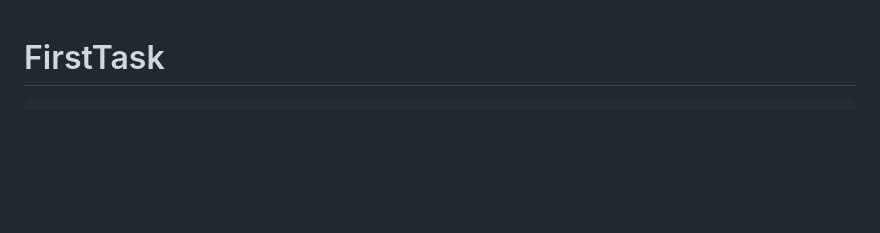
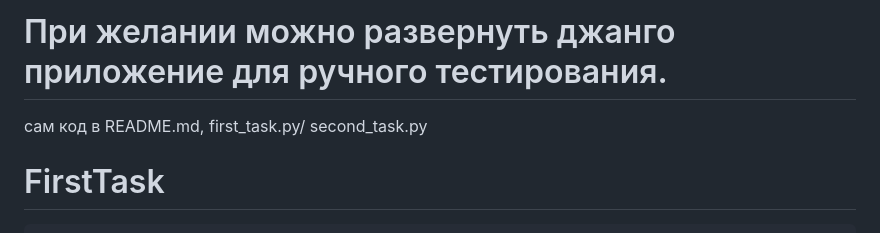
Before and after one commit to PlatonovSerg/pusto_studio, a Markdown page: README.md, the part around the change. Rendered like a GitHub page; blank space fills up the shorter version.

Commit message:
add django proj, update README.md

````diff
--- a/README.md
+++ b/README.md
@@ -1,3 +1,7 @@
+# При желании можно развернуть джанго приложение для ручного тестирования.
+
+сам код в README.md, first_task.py/ second_task.py
+
 # FirstTask
 
 ```python {"id":"01J6VYGB2C7R02YC9VNPNJSJ6P"}
````
